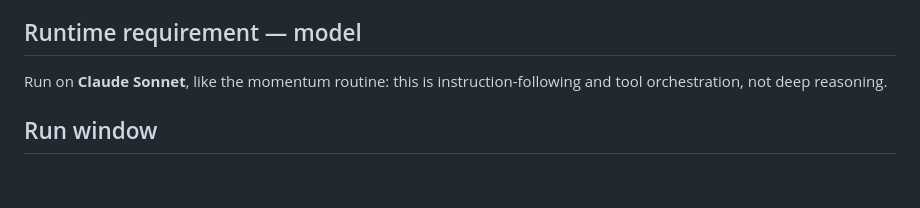
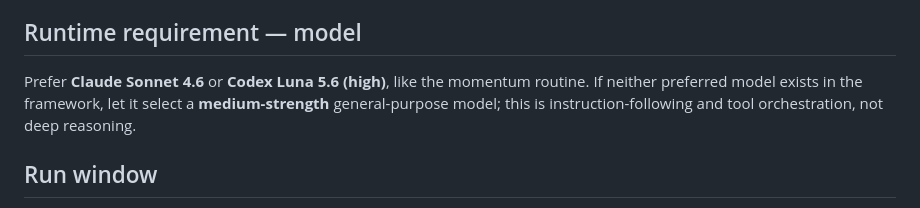
Before and after one commit to abiemann/RobinhoodEquityTradingAgent, a Markdown page: tools/PriceBandScanner.md, the part around the change. Drawn GitHub-style; blank space fills up the shorter version.

```diff
--- a/tools/PriceBandScanner.md
+++ b/tools/PriceBandScanner.md
@@ -3,7 +3,7 @@
 **Description:** Read-only market-data tool. Once per day after the market closes, it scans the day's most-active stocks and reports which PRICE BANDS gained and lost the most — always in **percent** (a $2 stock and a $200 stock compare fairly), never raw dollars. Its output helps evaluate which band the momentum routine should hunt in.
 
 ## Runtime requirement — model
-Run on **Claude Sonnet**, like the momentum routine: this is instruction-following and tool orchestration, not deep reasoning.
+Prefer **Claude Sonnet 4.6** or **Codex Luna 5.6 (high)**, like the momentum routine. If neither preferred model exists in the framework, let it select a **medium-strength** general-purpose model; this is instruction-following and tool orchestration, not deep reasoning.
 
 ## Run window
 Run AFTER the US market close (1:00 PM PT) and BEFORE 5:00 PM PT. At 5:00 PM PT (8:00 PM ET) Robinhood's overnight 24/5 session opens — the venue carrying Asia-hours trading of US-listed stocks — and its thin prints would contaminate `Last` / `% Change` and possibly the relative-volume sample. Recommended schedule: **~1:05 PM PT, Mon–Fri**. If a run happens outside this window anyway, say so prominently in the log.
```
Also changed, not shown: README.md (+3 -1 lines), robinhood-momentum-routine-autonomous.md (+1 -1 lines).
